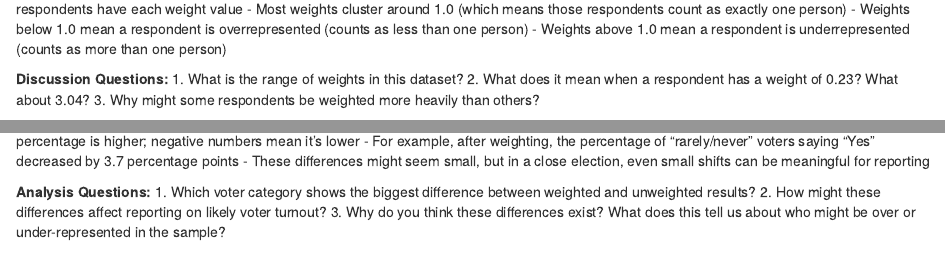
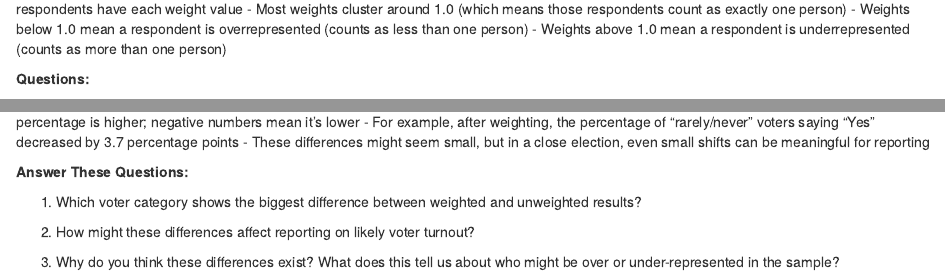
Before and after one commit to dwillis/jour405_spring25, an R Markdown document (activities/Weighting.Rmd): the page in a window 1100 px wide, from 1710 px down, and a second part further down, joined at a grey line. Rendered offline with R 4.5, knitr and Pandoc, with nearby package versions; some code elsewhere in the file could not run offline; common packages that the code uses without loading them are loaded.

Commit message:
updated Weighting

```diff
--- a/activities/Weighting.Rmd
+++ b/activities/Weighting.Rmd
@@ -86,9 +86,12 @@ ggplot(nonvoters_data, aes(x = weight)) +
 - Weights below 1.0 mean a respondent is overrepresented (counts as less than one person)
 - Weights above 1.0 mean a respondent is underrepresented (counts as more than one person)
 
-**Discussion Questions:**
+**Questions:**
+
 1. What is the range of weights in this dataset?
+
 2. What does it mean when a respondent has a weight of 0.23? What about 3.04?
+
 3. Why might some respondents be weighted more heavily than others?
 
 # Exercise 1: Voter Categories and Weighting
@@ -221,7 +224,10 @@ kable(comparison, digits = 1, caption = "Difference Between Weighted and Unweigh
 - For example, after weighting, the percentage of "rarely/never" voters saying "Yes" decreased by 3.7 percentage points
 - These differences might seem small, but in a close election, even small shifts can be meaningful for reporting
 
-**Analysis Questions:**
+**Answer These Questions:**
+
 1. Which voter category shows the biggest difference between weighted and unweighted results?
+
 2. How might these differences affect reporting on likely voter turnout?
+
 3. Why do you think these differences exist? What does this tell us about who might be over or under-represented in the sample?
```
